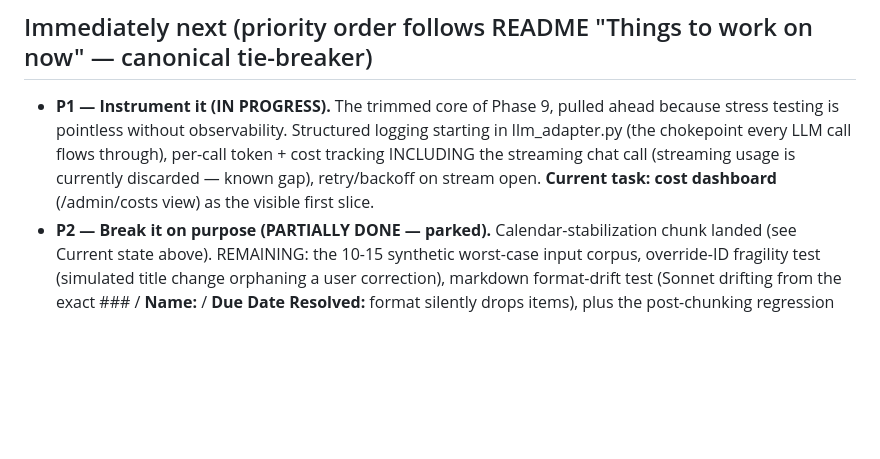
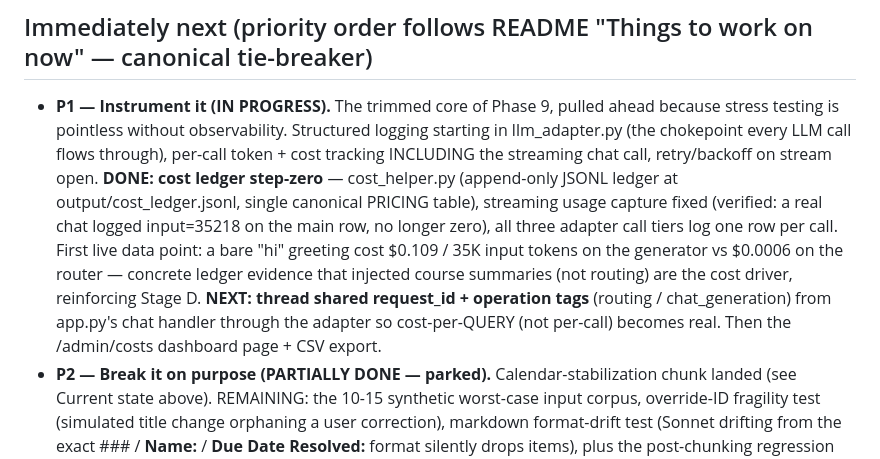
Before and after one commit to DOBcode1/blackboard-automation, a Markdown page: STATUS.md, the part around the change. GitHub-like rendering; blank space fills up the shorter version.

Commit message:
Status updates for step 0 or the cost ledger edits

```diff
--- a/STATUS.md
+++ b/STATUS.md
@@ -12,7 +12,7 @@ Blackboard Ultra content extraction + AI conversational query engine, heading to
 - Repo housekeeping — DONE: requirements.txt pinned + clean-install verified, scratch file removed, dead notion/ integration deleted, README structure + priorities updated.
 
 ## Immediately next (priority order follows README "Things to work on now" — canonical tie-breaker)
-- **P1 — Instrument it (IN PROGRESS).** The trimmed core of Phase 9, pulled ahead because stress testing is pointless without observability. Structured logging starting in llm_adapter.py (the chokepoint every LLM call flows through), per-call token + cost tracking INCLUDING the streaming chat call (streaming usage is currently discarded — known gap), retry/backoff on stream open. **Current task: cost dashboard** (/admin/costs view) as the visible first slice.
+- **P1 — Instrument it (IN PROGRESS).** The trimmed core of Phase 9, pulled ahead because stress testing is pointless without observability. Structured logging starting in llm_adapter.py (the chokepoint every LLM call flows through), per-call token + cost tracking INCLUDING the streaming chat call, retry/backoff on stream open. **DONE: cost ledger step-zero** — cost_helper.py (append-only JSONL ledger at output/cost_ledger.jsonl, single canonical PRICING table), streaming usage capture fixed (verified: a real chat logged input=35218 on the main row, no longer zero), all three adapter call tiers log one row per call. First live data point: a bare "hi" greeting cost $0.109 / 35K input tokens on the generator vs $0.0006 on the router — concrete ledger evidence that injected course summaries (not routing) are the cost driver, reinforcing Stage D. **NEXT: thread shared request_id + operation tags** (routing / chat_generation) from app.py's chat handler through the adapter so cost-per-QUERY (not per-call) becomes real. Then the /admin/costs dashboard page + CSV export.
 - **P2 — Break it on purpose (PARTIALLY DONE — parked).** Calendar-stabilization chunk landed (see Current state above). REMAINING: the 10-15 synthetic worst-case input corpus, override-ID fragility test (simulated title change orphaning a user correction), markdown format-drift test (Sonnet drifting from the exact ### / **Name:** / **Due Date Resolved:** format silently drops items), plus the post-chunking regression check (weight-aggregation answers, obscure one-line syllabus assignments, multi-part exam grouping, ungraded-item routing). Resume after P1.
 - **P3 — Today view.** Decision-first landing page, ranked by urgency x confidence. Ships AFTER P1/P2 — a Today view built on un-stress-tested extraction is just a confident display of possibly-wrong dates.
 - **P4 — Micro-beta (2-3 friends).** Real accounts, real messy data. Unblocks the three parked scraper bugs (finally a second Blackboard account).
```
